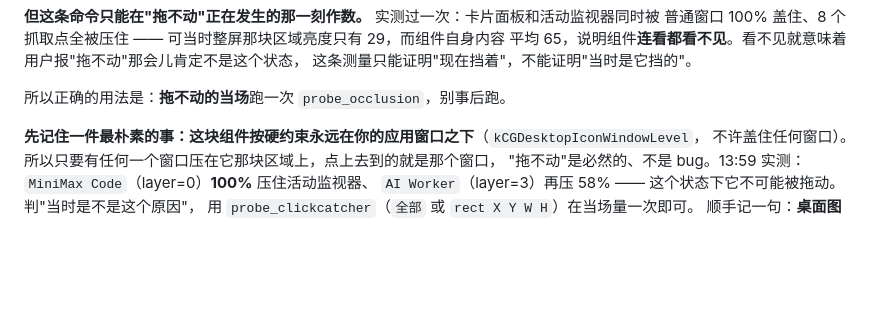
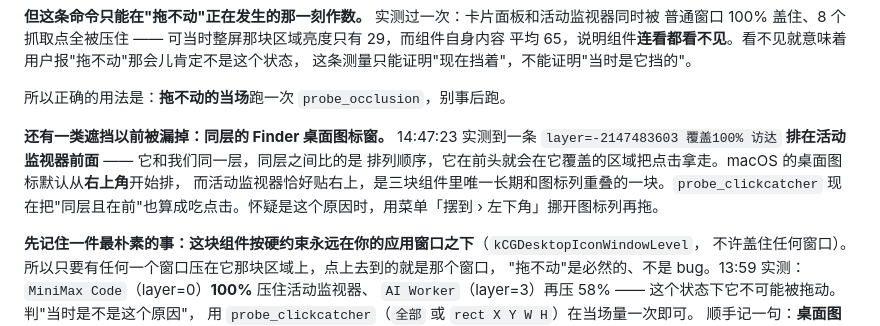
Before and after one commit to jieme8/deskboard, a Markdown page: README.md, the part around the change. Rendered like a GitHub page; blank space fills up the shorter version.

Commit message:
README：记下同层 Finder 图标窗这条遮挡（含为什么只有监视器会撞上它）

```diff
--- a/README.md
+++ b/README.md
@@ -97,6 +97,12 @@ layer 极高的全屏覆盖层（远程桌面 / 投屏 / 会议软件）**单独
 这条测量只能证明"现在挡着"，不能证明"当时是它挡的"。
 
 所以正确的用法是：**拖不动的当场**跑一次 `probe_occlusion`，别事后跑。
+
+**还有一类遮挡以前被漏掉：同层的 Finder 桌面图标窗。** 14:47:23 实测到一条
+`layer=-2147483603 覆盖100% 访达` **排在活动监视器前面** —— 它和我们同一层，同层之间比的是
+排列顺序，它在前头就会在它覆盖的区域把点击拿走。macOS 的桌面图标默认从**右上角**开始排，
+而活动监视器恰好贴右上，是三块组件里唯一长期和图标列重叠的一块。`probe_clickcatcher`
+现在把"同层且在前"也算成吃点击。怀疑是这个原因时，用菜单「摆到 › 左下角」挪开图标列再拖。
 
 **先记住一件最朴素的事：这块组件按硬约束永远在你的应用窗口之下**（`kCGDesktopIconWindowLevel`，
 不许盖住任何窗口）。所以只要有任何一个窗口压在它那块区域上，点上去到的就是那个窗口，
```
